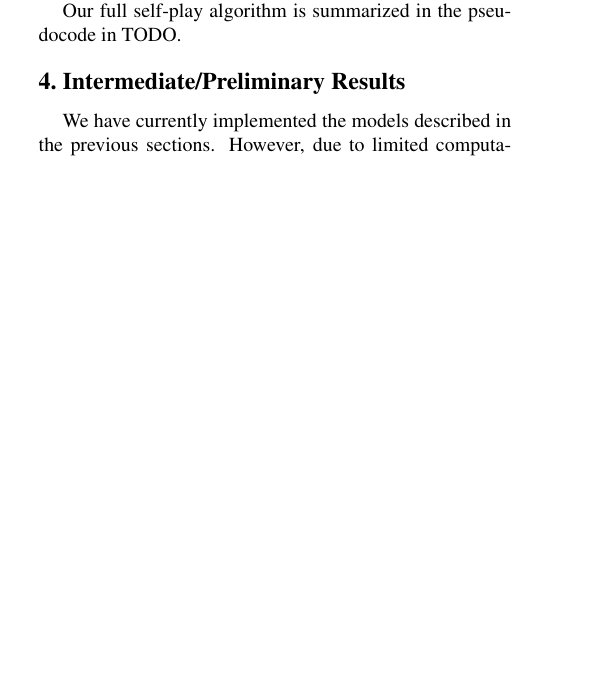
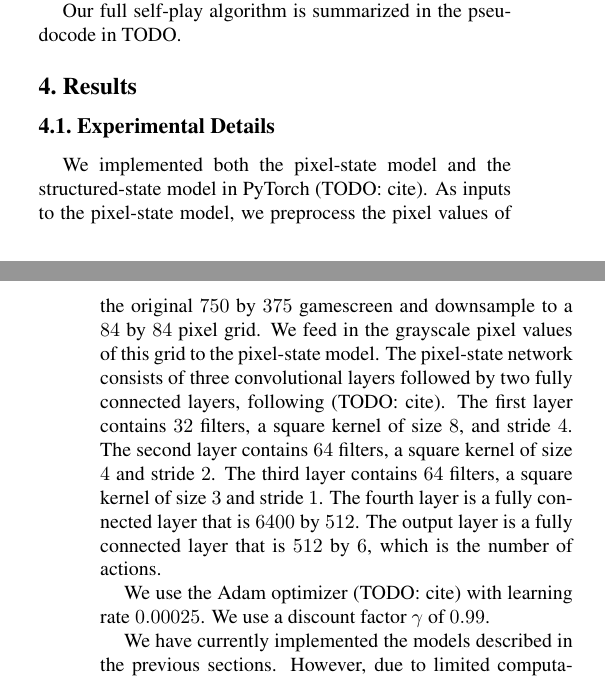
Before and after one commit to ezliu/SlimeAI, a LaTeX document (milestone/main.tex): part of one column of page 3 of 4 before the commit and two parts of the columns of pages 3 and 4 of 4 after it, the two joined at a grey line, cut so that both start at the same text, the shorter picture padded with empty space. Compiled offline with pdfLaTeX.

Commit message:
Added some experimental details

```diff
--- a/milestone/main.tex
+++ b/milestone/main.tex
@@ -294,7 +294,25 @@ leads to faster training and improved asymptotic performance.
 
 Our full self-play algorithm is summarized in the pseudocode in TODO.
 
-\section{Intermediate/Preliminary Results}
+\section{Results}
+
+\subsection{Experimental Details}
+We implemented both the pixel-state model and the structured-state model in
+PyTorch (TODO: cite). As inputs to the pixel-state model, we preprocess the
+pixel values of the original $750$ by $375$ gamescreen and downsample to a $84$
+by $84$ pixel grid. We feed in the grayscale pixel values of this grid to the
+pixel-state model. The pixel-state network consists of three convolutional
+layers followed by two fully connected layers, following (TODO: cite). The first
+layer contains $32$ filters, a square kernel of size $8$, and stride $4$. The
+second layer contains $64$ filters, a square kernel of size $4$ and stride
+$2$. The third layer contains $64$ filters, a square kernel of size $3$ and
+stride $1$. The fourth layer is a fully connected layer that is $6400$ by
+$512$. The output layer is a fully connected layer that is $512$ by $6$, which
+is the number of actions.
+
+We use the Adam optimizer (TODO: cite) with learning rate $0.00025$. We use a
+discount factor $\gamma$ of $0.99$.
+
 
 We have currently implemented the models described in the previous sections.
 However, due to limited computational resources, we have limited experimental
```
Also changed, not shown: milestone/main.tex (2 more changed lines).
